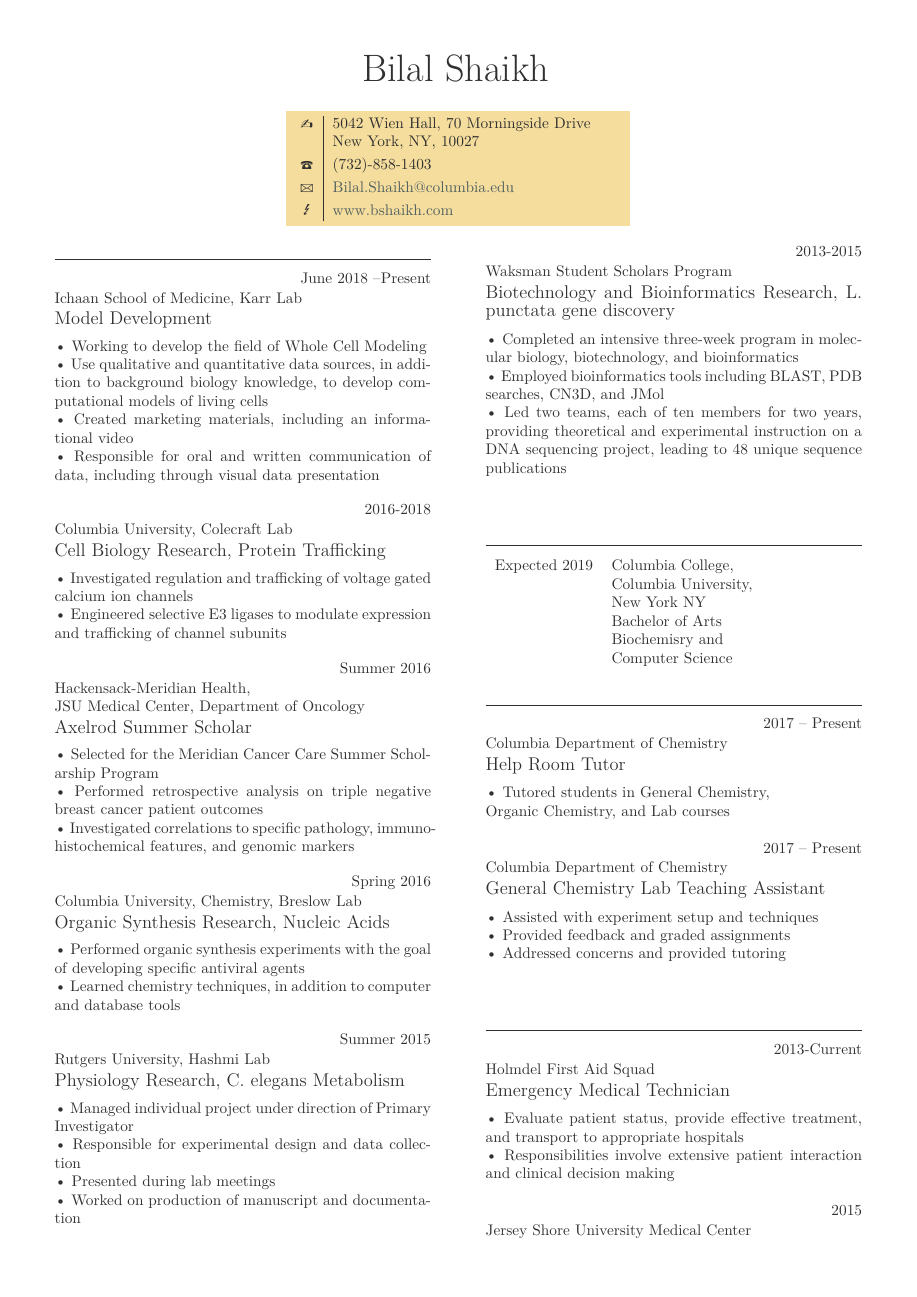
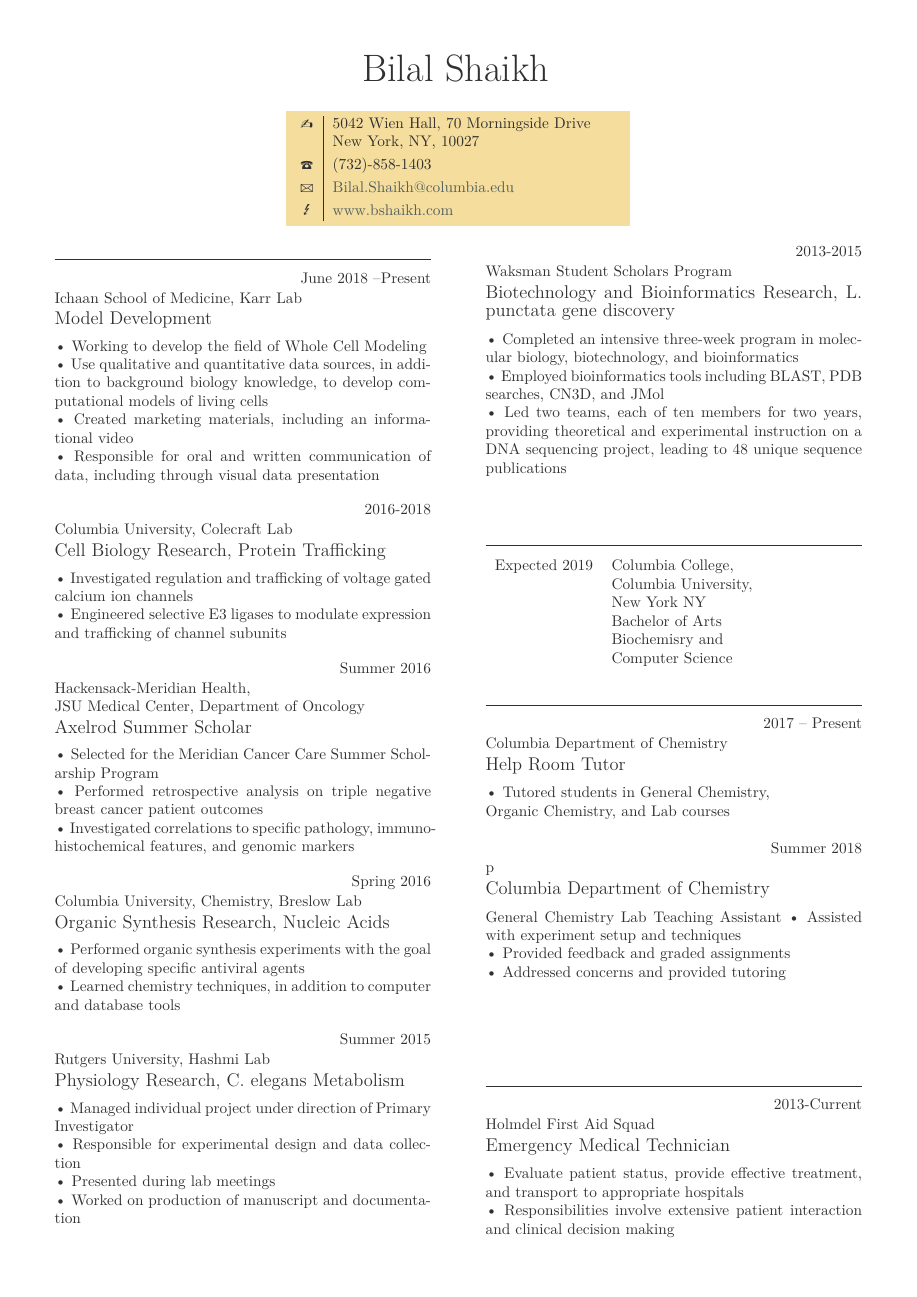
Before and after one commit to bilalshaikh42/Resume, a LaTeX CV (BilalShaikhCV.tex): page 1 of 2. Compiled offline with LuaLaTeX.

Commit message:
Fixed date. Started volunteer section on next page

```diff
--- a/BilalShaikhCV.tex
+++ b/BilalShaikhCV.tex
@@ -63,11 +63,12 @@
   {Columbia Department of Chemistry}{Help Room Tutor}
   \textbullet\  Tutored students in General Chemistry, \\  Organic Chemistry, and Lab courses
 
-\item{2017 -- Present}
+\item{Summer 2018}p
   {Columbia Department of Chemistry}{General Chemistry Lab Teaching Assistant}
   \textbullet\ Assisted with experiment setup and techniques \\
   \textbullet\ Provided feedback and graded assignments \\
-  \textbullet\ Addressed concerns and provided tutoring
+  \textbullet\ Addressed concerns and provided tutoring \\
+  \ \\
 
 \end{eventlist}
 
```
Also changed, not shown: BilalShaikhCV.pdf.
